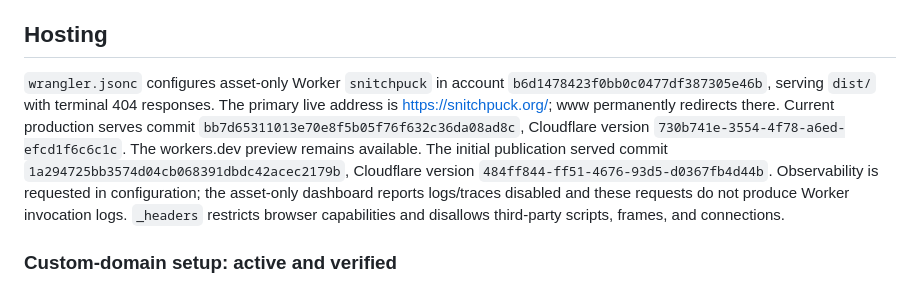
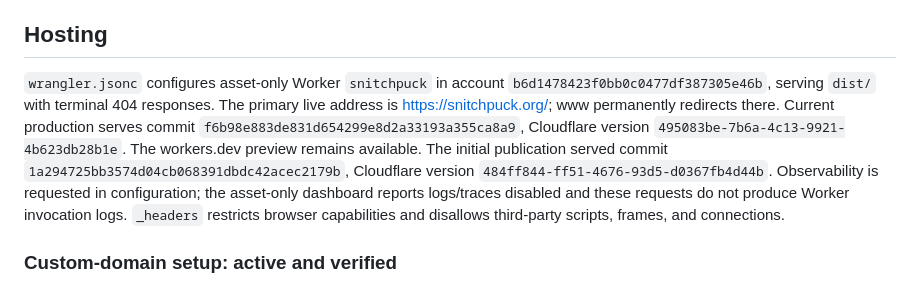
Before and after one commit to pierce403/snitchpuck, a Markdown page: README.md, the part around the change. Rendered like a GitHub page.

Commit message:
Record verified Rey display-name publication

```diff
--- a/README.md
+++ b/README.md
@@ -28,7 +28,7 @@ Compatibility date is 2026-10-13, the newest date supported by the pinned local
 
 ## Hosting
 
-`wrangler.jsonc` configures asset-only Worker `snitchpuck` in account `b6d1478423f0bb0c0477df387305e46b`, serving `dist/` with terminal 404 responses. The primary live address is https://snitchpuck.org/; www permanently redirects there. Current production serves commit `bb7d65311013e70e8f5b05f76f632c36da08ad8c`, Cloudflare version `730b741e-3554-4f78-a6ed-efcd1f6c6c1c`. The workers.dev preview remains available. The initial publication served commit `1a294725bb3574d04cb068391dbdc42acec2179b`, Cloudflare version `484ff844-ff51-4676-93d5-d0367fb4d44b`. Observability is requested in configuration; the asset-only dashboard reports logs/traces disabled and these requests do not produce Worker invocation logs. `_headers` restricts browser capabilities and disallows third-party scripts, frames, and connections.
+`wrangler.jsonc` configures asset-only Worker `snitchpuck` in account `b6d1478423f0bb0c0477df387305e46b`, serving `dist/` with terminal 404 responses. The primary live address is https://snitchpuck.org/; www permanently redirects there. Current production serves commit `f6b98e883de831d654299e8d2a33193a355ca8a9`, Cloudflare version `495083be-7b6a-4c13-9921-4b623db28b1e`. The workers.dev preview remains available. The initial publication served commit `1a294725bb3574d04cb068391dbdc42acec2179b`, Cloudflare version `484ff844-ff51-4676-93d5-d0367fb4d44b`. Observability is requested in configuration; the asset-only dashboard reports logs/traces disabled and these requests do not produce Worker invocation logs. `_headers` restricts browser capabilities and disallows third-party scripts, frames, and connections.
 
 ### Custom-domain setup: active and verified
 
```
Also changed, not shown: NOTES.md (+2 -0 lines).
